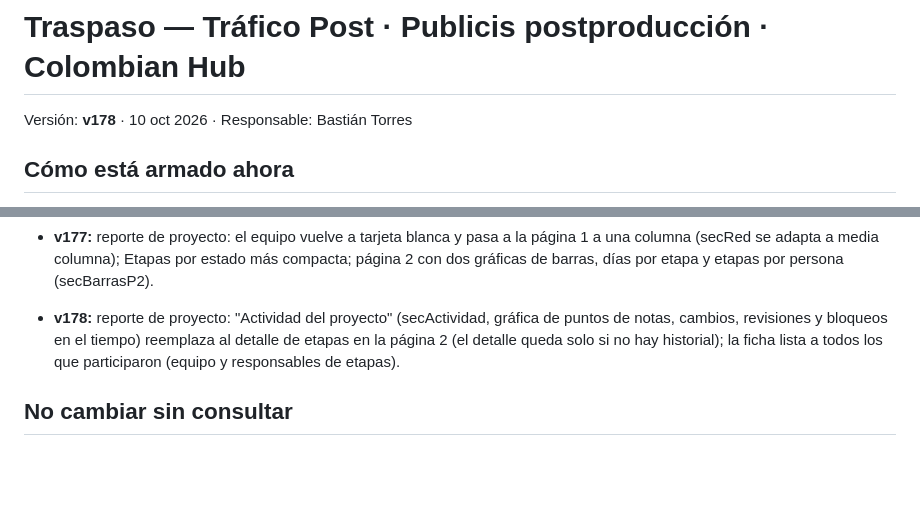
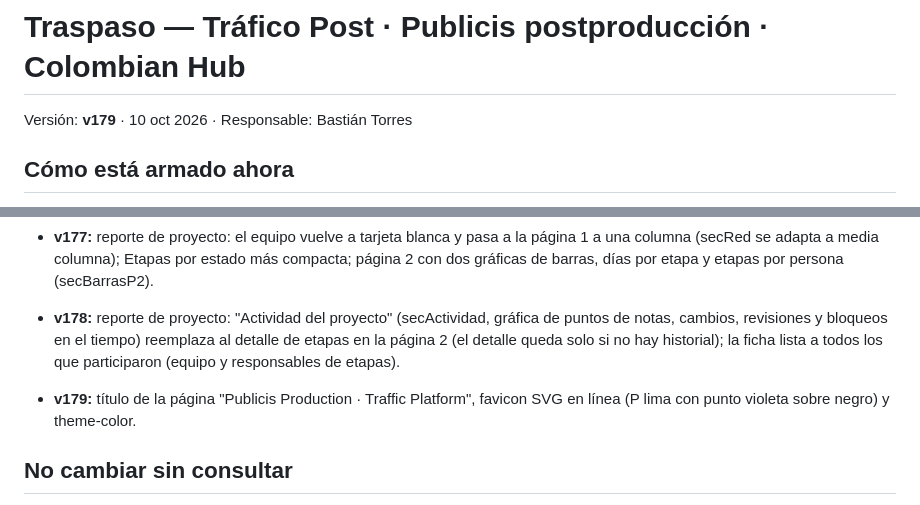
Before and after one commit to dropta333/Claudia, a Markdown page: HANDOFF.md, 2 parts joined by grey strips. GitHub-like rendering; blank space fills up the shorter version.

```diff
--- a/HANDOFF.md
+++ b/HANDOFF.md
@@ -1,6 +1,6 @@
 # Traspaso — Tráfico Post · Publicis postproducción · Colombian Hub
 
-Versión: **v178** · 10 oct 2026 · Responsable: Bastián Torres
+Versión: **v179** · 10 oct 2026 · Responsable: Bastián Torres
 
 ## Cómo está armado ahora
 - **Una sola fuente:** `src/app.html`, con todo el CSS y las capas JS.
@@ -191,6 +191,8 @@ Versión: **v178** · 10 oct 2026 · Responsable: Bastián Torres
 
 - **v178:** reporte de proyecto: "Actividad del proyecto" (secActividad, gráfica de puntos de notas, cambios, revisiones y bloqueos en el tiempo) reemplaza al detalle de etapas en la página 2 (el detalle queda solo si no hay historial); la ficha lista a todos los que participaron (equipo y responsables de etapas).
 
+- **v179:** título de la página "Publicis Production · Traffic Platform", favicon SVG en línea (P lima con punto violeta sobre negro) y theme-color.
+
 ## No cambiar sin consultar
 - El ZIP de Netlify va sin datos, y no se guarda nada antes de cargar los datos del servidor.
 - El guardado va en fila y por partes, con mezcla ante el 409.
```
Also changed, not shown: netlify-site/LEEME.md (+3 -1 lines).
